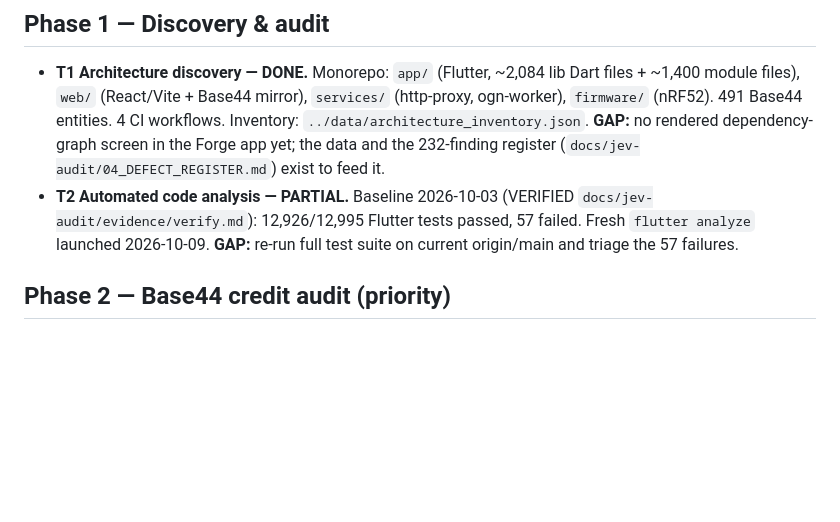
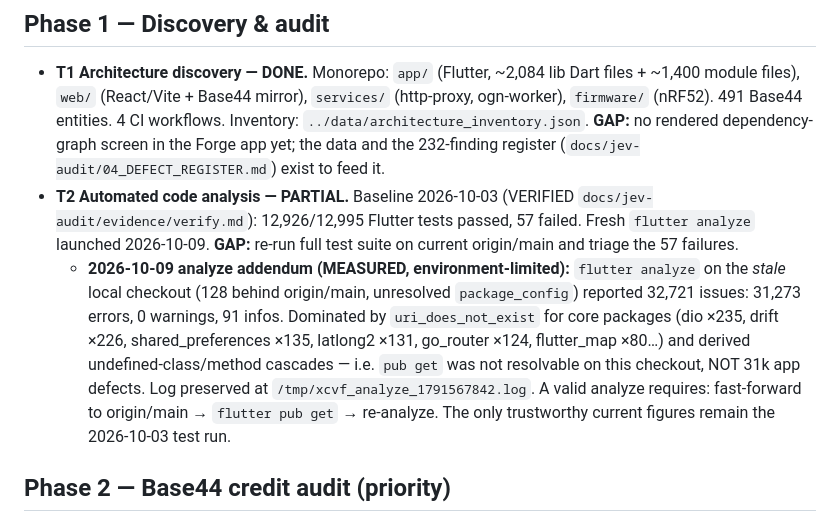
Before and after one commit to khhvmc5g6f-eng/forge, a Markdown page: xcvf_observatory/reports/00_MASTER_STATUS.md, the part around the change. Rendered like a GitHub page; blank space fills up the shorter version.

Commit message:
Observatory: record 2026-10-09 flutter-analyze environment limitation (stale checkout, unresolved package_config)

```diff
--- a/xcvf_observatory/reports/00_MASTER_STATUS.md
+++ b/xcvf_observatory/reports/00_MASTER_STATUS.md
@@ -20,6 +20,17 @@ per task, what exists with evidence, what is live-verified today, and what remai
   `docs/jev-audit/evidence/verify.md`): 12,926/12,995 Flutter tests passed,
   57 failed. Fresh `flutter analyze` launched 2026-10-09. **GAP:** re-run full
   test suite on current origin/main and triage the 57 failures.
+  - **2026-10-09 analyze addendum (MEASURED, environment-limited):**
+    `flutter analyze` on the *stale* local checkout (128 behind origin/main,
+    unresolved `package_config`) reported 32,721 issues: 31,273 errors, 0
+    warnings, 91 infos. Dominated by `uri_does_not_exist` for core packages
+    (dio ×235, drift ×226, shared_preferences ×135, latlong2 ×131, go_router
+    ×124, flutter_map ×80…) and derived undefined-class/method cascades —
+    i.e. `pub get` was not resolvable on this checkout, NOT 31k app defects.
+    Log preserved at `/tmp/xcvf_analyze_1791567842.log`. A valid analyze
+    requires: fast-forward to origin/main → `flutter pub get` → re-analyze.
+    The only trustworthy current figures remain the 2026-10-03 test run.
+
 
 ## Phase 2 — Base44 credit audit (priority)
 
```
